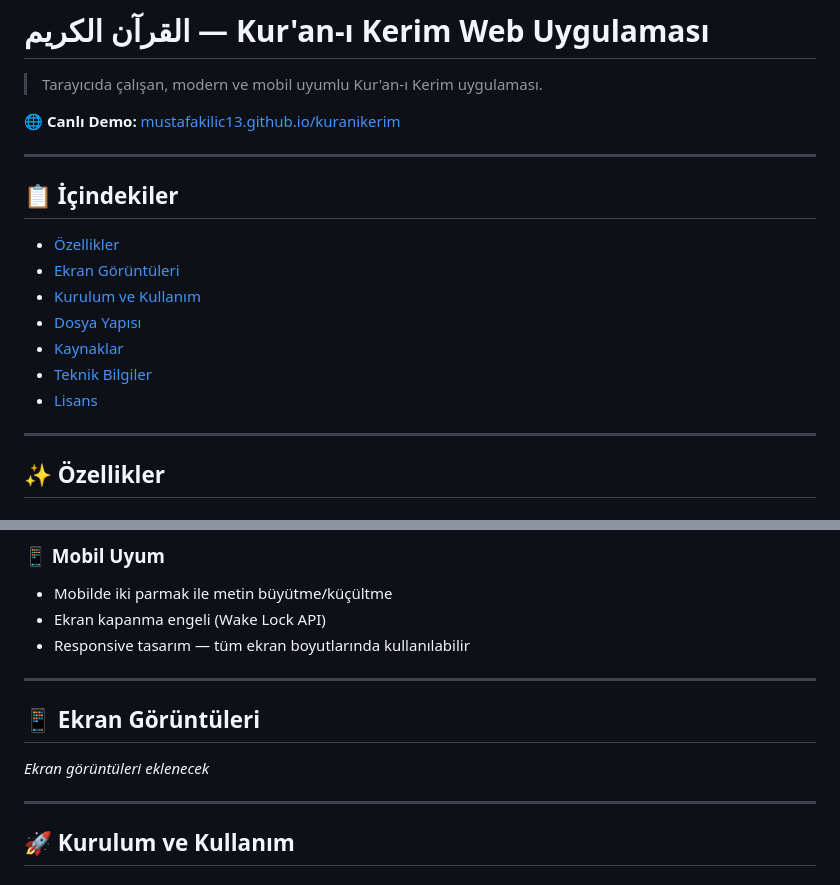
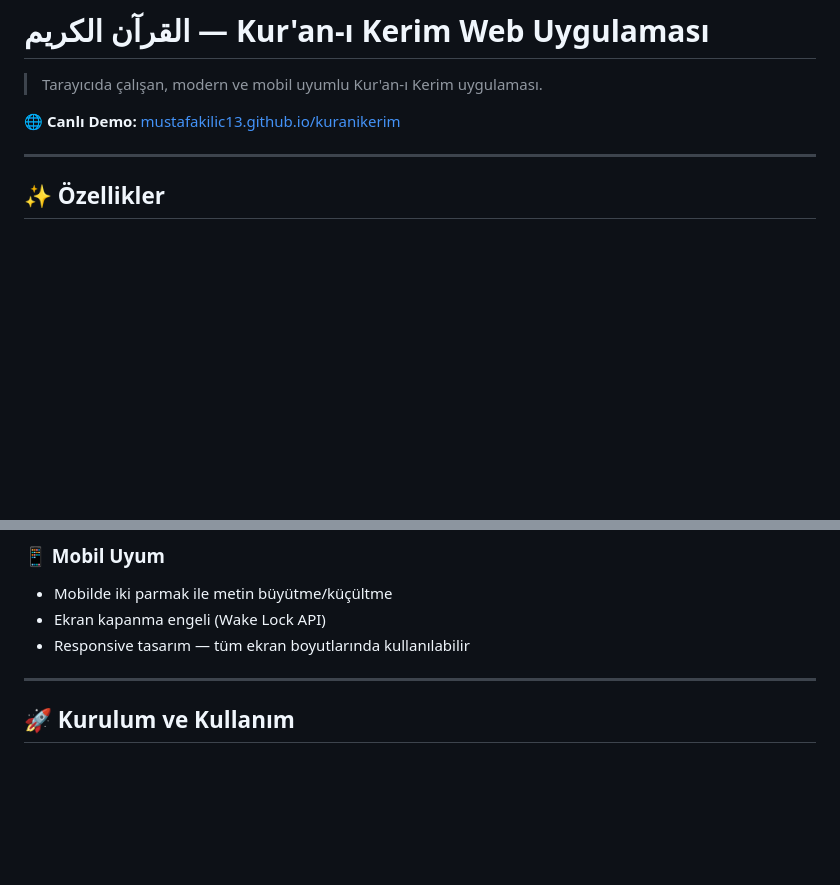
Before and after one commit to mustafakilic13/kuranikerim, a Markdown page: README.md, 2 parts joined by grey strips. GitHub-like rendering; blank space fills up the shorter version.

```diff
--- a/README.md
+++ b/README.md
@@ -11,18 +11,6 @@
 > Tarayıcıda çalışan, modern ve mobil uyumlu Kur'an-ı Kerim uygulaması.
 
 🌐 **Canlı Demo:** [mustafakilic13.github.io/kuranikerim](https://mustafakilic13.github.io/kuranikerim/)
-
----
-
-## 📋 İçindekiler
-
-- [Özellikler](#özellikler)
-- [Ekran Görüntüleri](#ekran-görüntüleri)
-- [Kurulum ve Kullanım](#kurulum-ve-kullanım)
-- [Dosya Yapısı](#dosya-yapısı)
-- [Kaynaklar](#kaynaklar)
-- [Teknik Bilgiler](#teknik-bilgiler)
-- [Lisans](#lisans)
 
 ---
 
@@ -93,12 +81,6 @@ Kümülatif tekrar yöntemiyle profesyonel ezber:
 - Mobilde iki parmak ile metin büyütme/küçültme
 - Ekran kapanma engeli (Wake Lock API)
 - Responsive tasarım — tüm ekran boyutlarında kullanılabilir
-
----
-
-## 📱 Ekran Görüntüleri
-
-*Ekran görüntüleri eklenecek*
 
 ---
 
```
